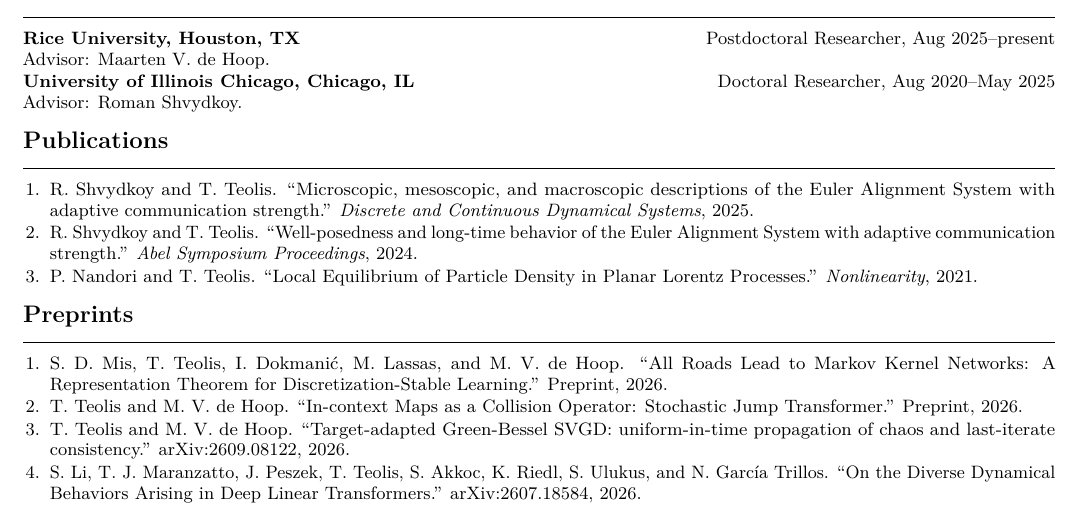
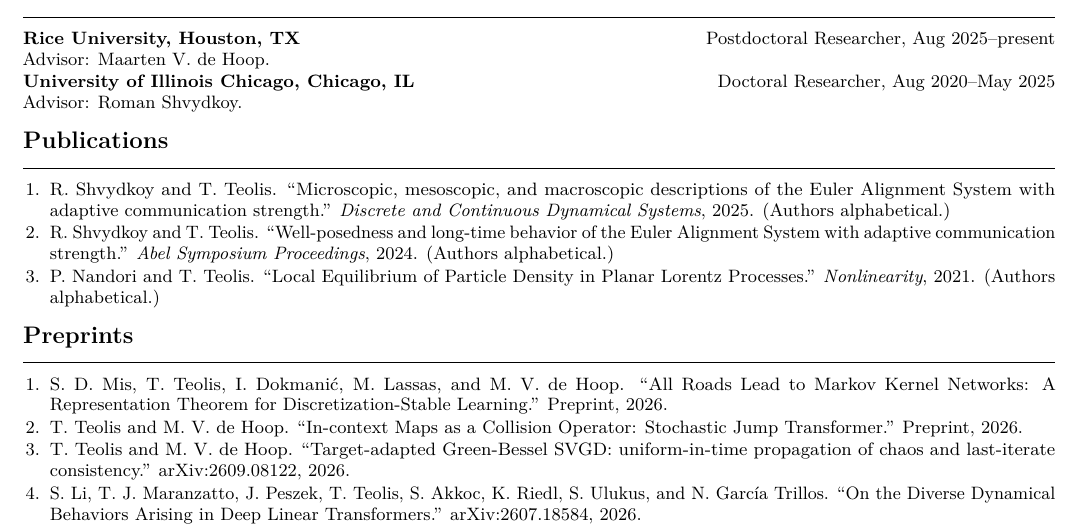
Before and after one commit to tteolis/tteolis.github.io, a LaTeX CV (assets/cv.tex): part of page 1 of 2, cut so that both start at the same text. The pictures show the PDF file assets/cv.pdf that the author committed with the source.

Commit message:
Note alphabetical authorship on math papers

```diff
--- a/assets/cv.tex
+++ b/assets/cv.tex
@@ -48,9 +48,9 @@ Advisor: Roman Shvydkoy.
 
 \section*{Publications}
 \begin{enumerate}
-  \item \paper{R. Shvydkoy and T. Teolis}{Microscopic, mesoscopic, and macroscopic descriptions of the Euler Alignment System with adaptive communication strength}{\emph{Discrete and Continuous Dynamical Systems}, 2025.}
-  \item \paper{R. Shvydkoy and T. Teolis}{Well-posedness and long-time behavior of the Euler Alignment System with adaptive communication strength}{\emph{Abel Symposium Proceedings}, 2024.}
-  \item \paper{P. Nandori and T. Teolis}{Local Equilibrium of Particle Density in Planar Lorentz Processes}{\emph{Nonlinearity}, 2021.}
+  \item \paper{R. Shvydkoy and T. Teolis}{Microscopic, mesoscopic, and macroscopic descriptions of the Euler Alignment System with adaptive communication strength}{\emph{Discrete and Continuous Dynamical Systems}, 2025.} (Authors alphabetical.)
+  \item \paper{R. Shvydkoy and T. Teolis}{Well-posedness and long-time behavior of the Euler Alignment System with adaptive communication strength}{\emph{Abel Symposium Proceedings}, 2024.} (Authors alphabetical.)
+  \item \paper{P. Nandori and T. Teolis}{Local Equilibrium of Particle Density in Planar Lorentz Processes}{\emph{Nonlinearity}, 2021.} (Authors alphabetical.)
 \end{enumerate}
 
 \section*{Preprints}
@@ -61,8 +61,8 @@ Advisor: Roman Shvydkoy.
   \item \paper{S. Li, T. J. Maranzatto, J. Peszek, T. Teolis, S. Akkoc, K. Riedl, S. Ulukus, and N. Garc\'ia Trillos}{On the Diverse Dynamical Behaviors Arising in Deep Linear Transformers}{\href{https://arxiv.org/abs/2607.18584}{arXiv:2607.18584}, 2026.}
   \item \paper{T. Teolis and M. V. de Hoop}{Riesz-Kernel Stein Variational Gradient Descent: Renormalized Entropy and Long-Time Particle Limits}{\href{https://arxiv.org/abs/2607.14527}{arXiv:2607.14527}, 2026.}
   \item \paper{A. Balaji, T. Teolis, S. D. Mis, J. A. Lara Benitez, C. Wang, and M. V. de Hoop}{Hybrid operator learning of wave scattering maps in high-contrast media}{\href{https://arxiv.org/abs/2602.11197}{arXiv:2602.11197}, 2026.}
-  \item \paper{R. Shvydkoy and T. Teolis}{Long-time behavior of the Fokker--Planck--Navier--Stokes Alignment System}{\href{https://arxiv.org/abs/2508.07415}{arXiv:2508.07415}, 2025.}
-  \item \paper{A. Chertock, R. Shvydkoy, and T. Teolis}{Modulation of the monokinetic limit for models of collective dynamics}{\href{https://arxiv.org/abs/2508.05478}{arXiv:2508.05478}, 2025.}
+  \item \paper{R. Shvydkoy and T. Teolis}{Long-time behavior of the Fokker--Planck--Navier--Stokes Alignment System}{\href{https://arxiv.org/abs/2508.07415}{arXiv:2508.07415}, 2025.} (Authors alphabetical.)
+  \item \paper{A. Chertock, R. Shvydkoy, and T. Teolis}{Modulation of the monokinetic limit for models of collective dynamics}{\href{https://arxiv.org/abs/2508.05478}{arXiv:2508.05478}, 2025.} (Authors alphabetical.)
 \end{enumerate}
 
 \section*{Manuscripts in Preparation}
```
Also changed, not shown: publications.md (+5 -5 lines), assets/cv.pdf.
